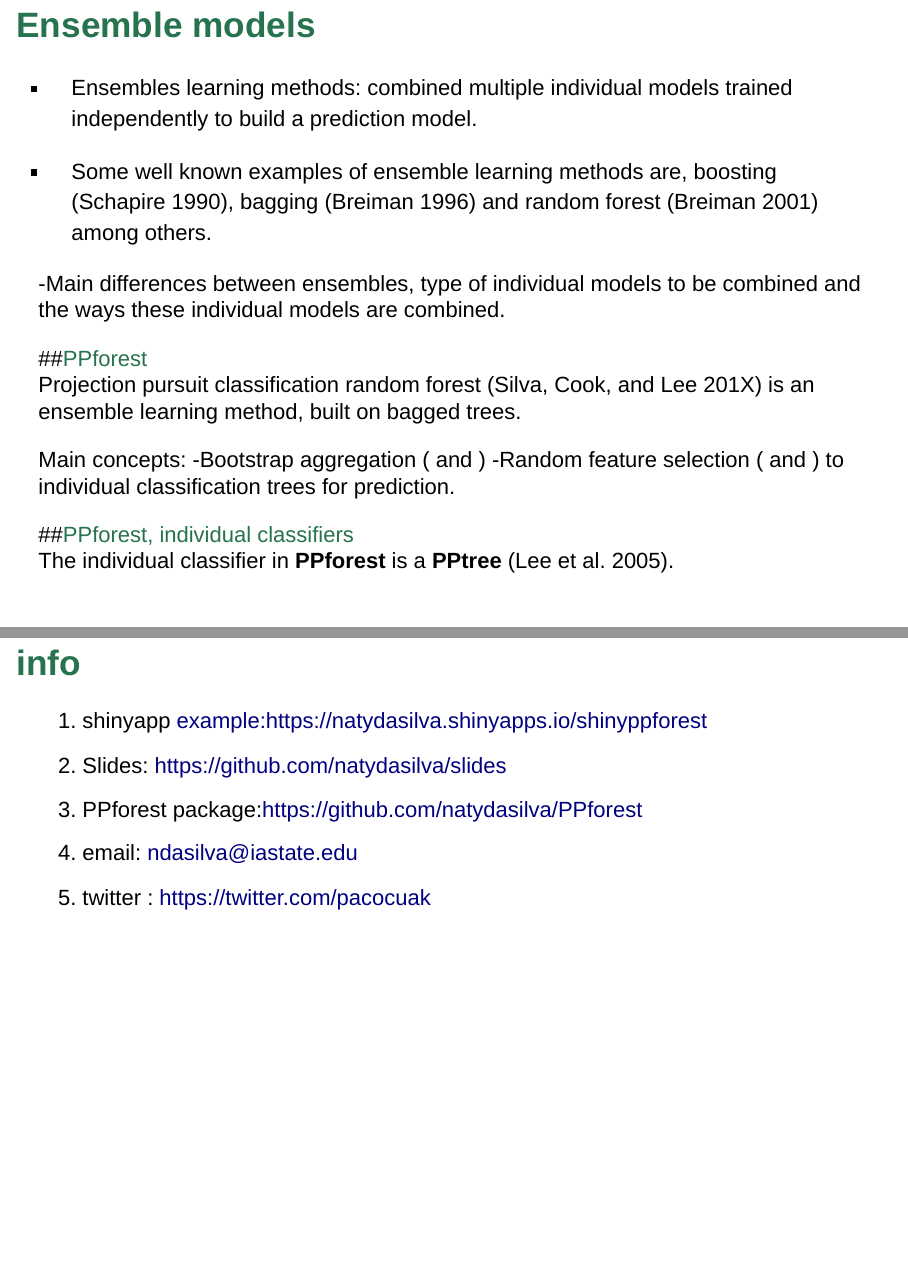
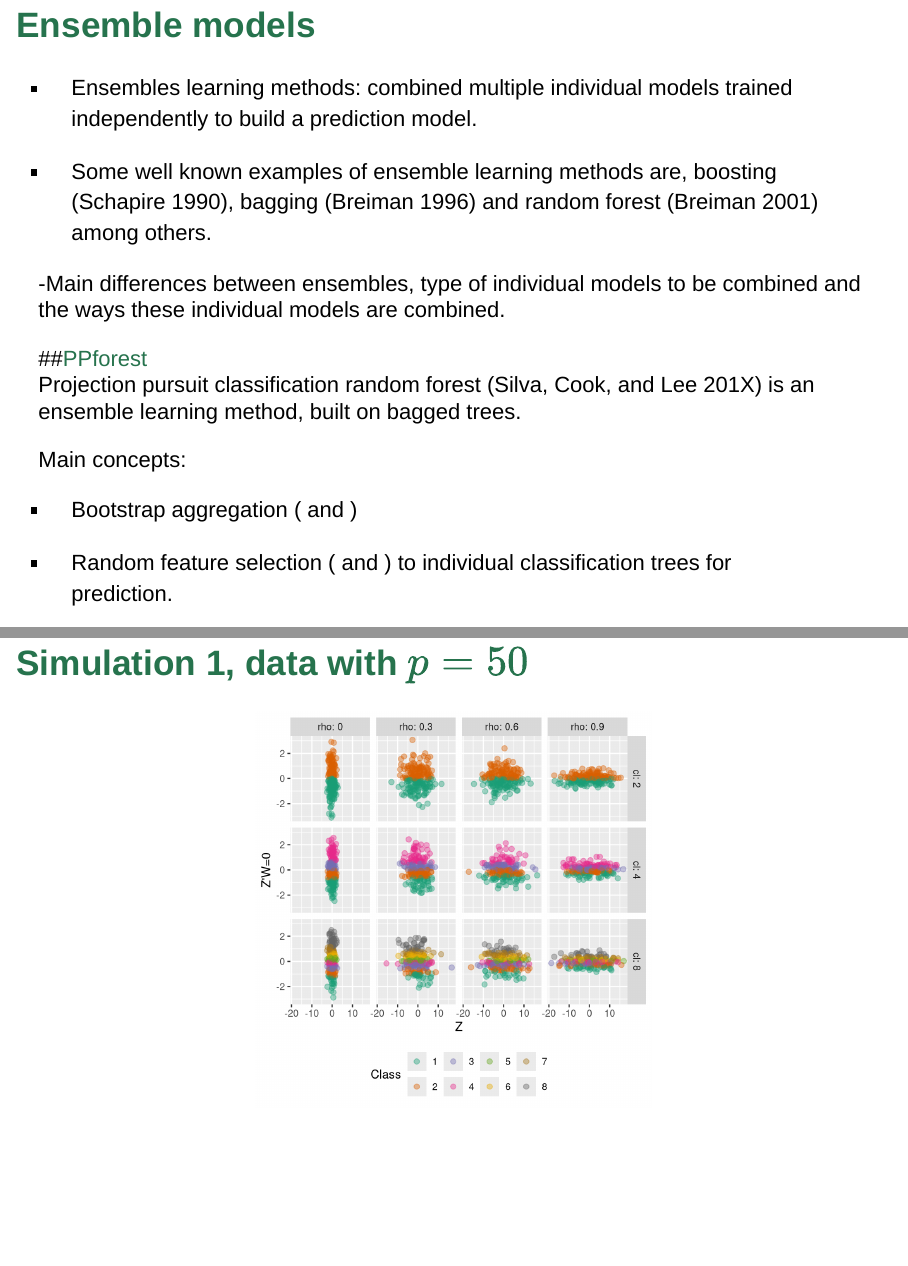
Before and after one commit to natydasilva/SlidesPPforestsimulations, an R Markdown document (WGG_PPforestsimulations.Rmd): pages 5 and 19 of 20 before the commit and pages 5 and 17 of 21 after it, joined at a grey line. Rendered offline with R 4.5, knitr and Pandoc, with nearby package versions; drawn as Slidy slides in place of the format the file asks for; some code elsewhere in the file could not run offline.

Commit message:
slides update

````diff
--- a/WGG_PPforestsimulations.Rmd
+++ b/WGG_PPforestsimulations.Rmd
@@ -49,8 +49,10 @@ This method was designed to work well in cases were the variables are highly cor
 Projection pursuit classification random forest [@dasilvappforest] is an ensemble learning method, built on bagged trees.
 
 Main concepts:
--Bootstrap aggregation (\cite{breiman1996bagging} and \cite{breiman1996heuristics})
--Random feature selection (\cite{amit1997shape} and \cite{ho1998random}) to individual classification trees for prediction.
+
+* Bootstrap aggregation (\cite{breiman1996bagging} and \cite{breiman1996heuristics})
+
+* Random feature selection (\cite{amit1997shape} and \cite{ho1998random}) to individual classification trees for prediction.
 
 
 ##<span style="color:#26734d">PPforest, individual classifiers</span>
@@ -393,7 +395,7 @@ aux %>% filter(rho==0) %>%ggplot(  aes( y = W, x = Z, color = y2) ) + geom_point
 ```
 </center>
 
-## <span style="color:#26734d">Separate simulation for each group</span>
+## <span style="color:#26734d">Simulation 1, data with $p=50$</span>
 <center>
 ```{r, echo = FALSE, fig.height = 5, fig.width = 5, fig.align = "center", cache = TRUE, warning=FALSE, message=FALSE, echo=FALSE}
 aux %>% filter(p==50) %>%ggplot(  aes( y = Z, x = W, color = y2) ) + geom_point(alpha=.4, size=I(2))  + facet_grid(cl~rho , labeller = label_both) + theme(legend.position = "bottom")+
````
Also changed, not shown: WGG_PPforestsimulations.Rmd (1 more changed lines).
